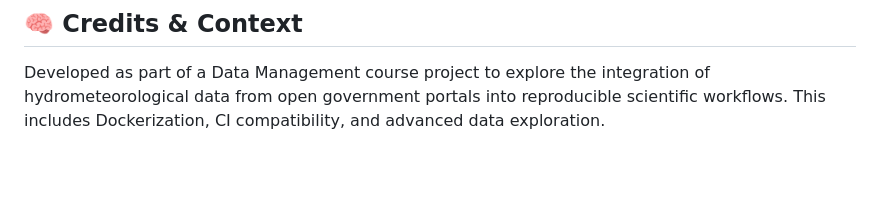
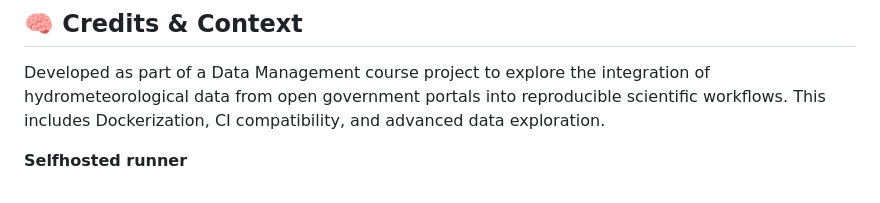
Before and after one commit to glohalo/etl_colombia_climatic_data, a Markdown page: README.md, the part around the change. Drawn GitHub-style; blank space fills up the shorter version.

Commit message:
push workflow

```diff
--- a/README.md
+++ b/README.md
@@ -138,3 +138,5 @@ It contains:
 ## 🧠 Credits & Context
 
 Developed as part of a Data Management course project to explore the integration of hydrometeorological data from open government portals into reproducible scientific workflows. This includes Dockerization, CI compatibility, and advanced data exploration.
+
+**Selfhosted runner**
```
